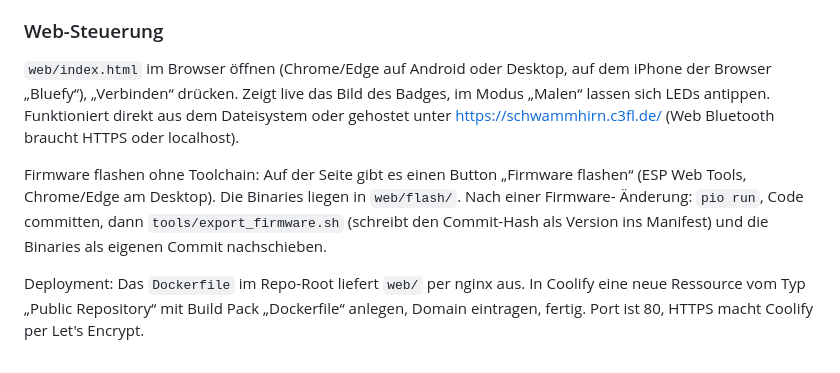
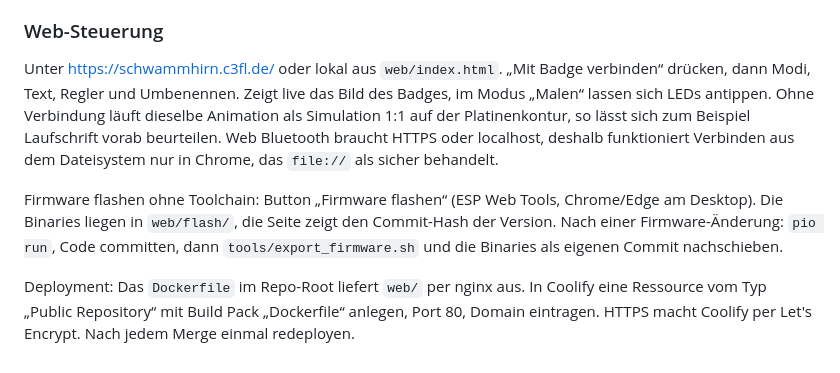
Before and after one commit to chaostreff-flensburg/badge-schwammintelligenz, a Markdown page: README.md, the part around one of its changes. Rendered like a GitHub page.

```diff
--- a/README.md
+++ b/README.md
@@ -99,16 +134,18 @@ PlatformIO im Repo-Root: `pio run -t upload`.
 
 ### Web-Steuerung
 
-`web/index.html` im Browser öffnen (Chrome/Edge auf Android oder Desktop, auf dem iPhone
-der Browser „Bluefy“), „Verbinden“ drücken. Zeigt live das Bild des Badges, im Modus
-„Malen“ lassen sich LEDs antippen. Funktioniert direkt aus dem Dateisystem oder gehostet
-unter https://schwammhirn.c3fl.de/ (Web Bluetooth braucht HTTPS oder localhost).
+Unter https://schwammhirn.c3fl.de/ oder lokal aus `web/index.html`. „Mit Badge verbinden“
+drücken, dann Modi, Text, Regler und Umbenennen. Zeigt live das Bild des Badges, im Modus
+„Malen“ lassen sich LEDs antippen. Ohne Verbindung läuft dieselbe Animation als Simulation
+1:1 auf der Platinenkontur, so lässt sich zum Beispiel Laufschrift vorab beurteilen.
+Web Bluetooth braucht HTTPS oder localhost, deshalb funktioniert Verbinden aus dem
+Dateisystem nur in Chrome, das `file://` als sicher behandelt.
 
-Firmware flashen ohne Toolchain: Auf der Seite gibt es einen Button „Firmware flashen“ (ESP
-Web Tools, Chrome/Edge am Desktop). Die Binaries liegen in `web/flash/`. Nach einer Firmware-
-Änderung: `pio run`, Code committen, dann `tools/export_firmware.sh` (schreibt den Commit-Hash als
-Version ins Manifest) und die Binaries als eigenen Commit nachschieben.
+Firmware flashen ohne Toolchain: Button „Firmware flashen“ (ESP Web Tools, Chrome/Edge am
+Desktop). Die Binaries liegen in `web/flash/`, die Seite zeigt den Commit-Hash der Version.
+Nach einer Firmware-Änderung: `pio run`, Code committen, dann `tools/export_firmware.sh` und
+die Binaries als eigenen Commit nachschieben.
 
 Deployment: Das `Dockerfile` im Repo-Root liefert `web/` per nginx aus. In Coolify eine
-neue Ressource vom Typ „Public Repository“ mit Build Pack „Dockerfile“ anlegen, Domain
-eintragen, fertig. Port ist 80, HTTPS macht Coolify per Let's Encrypt.
+Ressource vom Typ „Public Repository“ mit Build Pack „Dockerfile“ anlegen, Port 80, Domain
+eintragen. HTTPS macht Coolify per Let's Encrypt. Nach jedem Merge einmal redeployen.
```
Also changed, not shown: other parts of README.md (+49 -14 lines).
